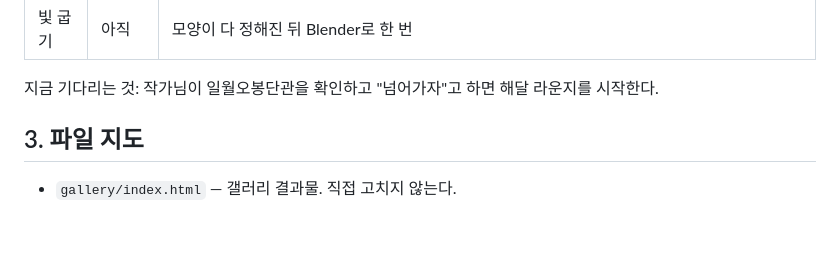
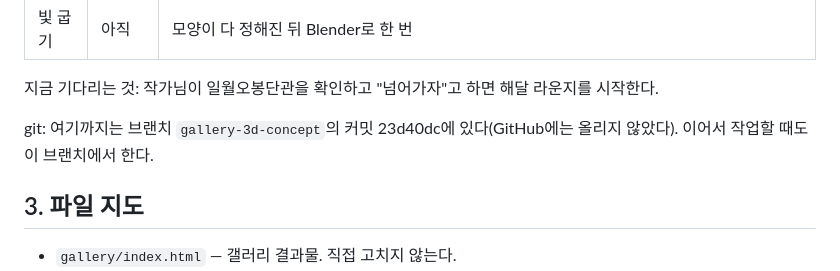
Before and after one commit to yoonsunLee/Haedalarchive, a Markdown page: gallery-plan/HANDOFF.md, the part around the change. GitHub-like rendering; blank space fills up the shorter version.

Commit message:
인계 문서에 작업 브랜치 적기
Co-Authored-By: Claude Opus 5.5 <noreply@anthropic.com>

```diff
--- a/gallery-plan/HANDOFF.md
+++ b/gallery-plan/HANDOFF.md
@@ -25,6 +25,8 @@
 | 빛 굽기 | 아직 | 모양이 다 정해진 뒤 Blender로 한 번 |
 
 지금 기다리는 것: 작가님이 일월오봉단관을 확인하고 "넘어가자"고 하면 해달 라운지를 시작한다.
+
+git: 여기까지는 브랜치 `gallery-3d-concept`의 커밋 23d40dc에 있다(GitHub에는 올리지 않았다). 이어서 작업할 때도 이 브랜치에서 한다.
 
 ## 3. 파일 지도
 
```
